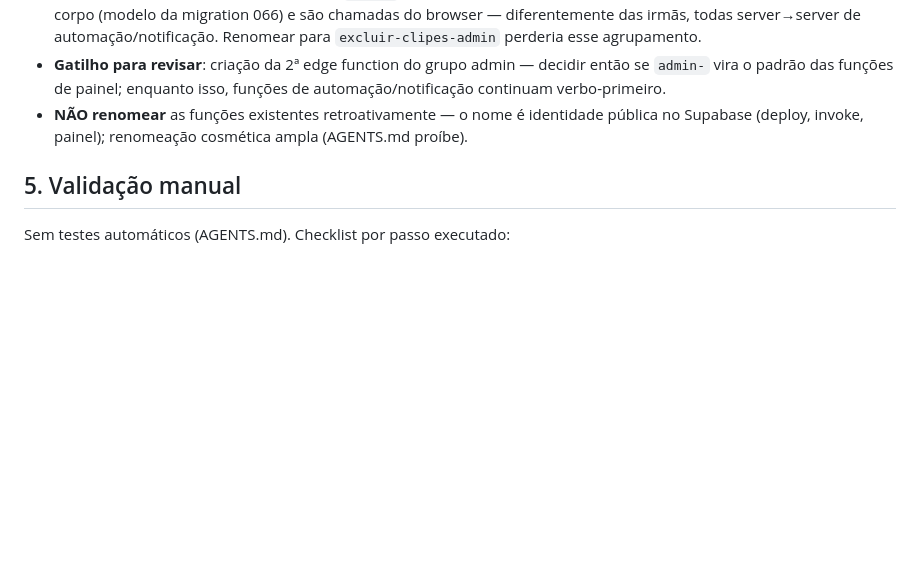
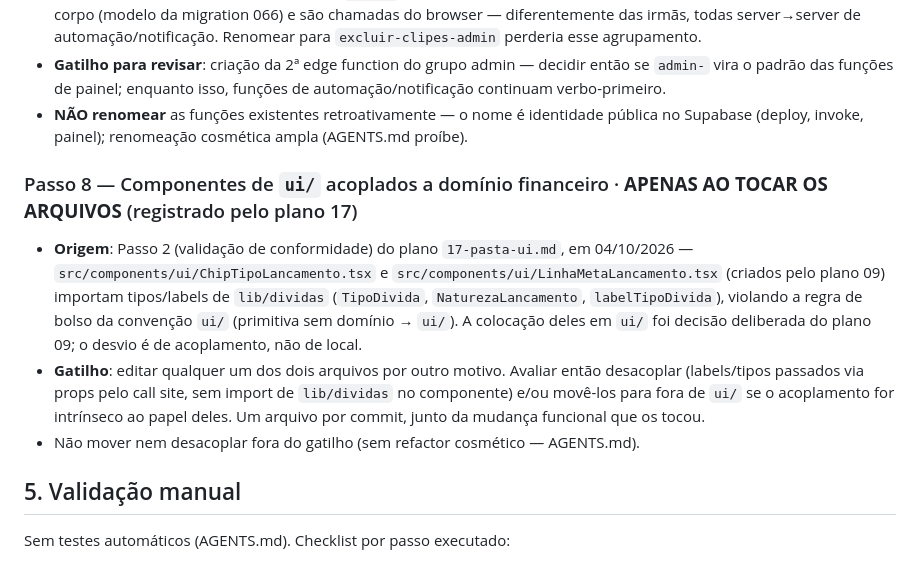
Before and after one commit to rdias612/racha, a Markdown page: docs/planos-implementacao/34-debitos-registrados.md, the part around the change. GitHub-like rendering; blank space fills up the shorter version.

Commit message:
Registrar execução do plano 17, débito ui-domínio e ajustes no plano

```diff
--- a/docs/planos-implementacao/34-debitos-registrados.md
+++ b/docs/planos-implementacao/34-debitos-registrados.md
@@ -101,6 +101,12 @@ Total hoje: **1 commit aplicável** (Passo 4, junto do plano 01). Passos 1 e 3 f
 - **Gatilho para revisar**: criação da 2ª edge function do grupo admin — decidir então se `admin-` vira o padrão das funções de painel; enquanto isso, funções de automação/notificação continuam verbo-primeiro.
 - **NÃO renomear** as funções existentes retroativamente — o nome é identidade pública no Supabase (deploy, invoke, painel); renomeação cosmética ampla (AGENTS.md proíbe).
 
+### Passo 8 — Componentes de `ui/` acoplados a domínio financeiro · **APENAS AO TOCAR OS ARQUIVOS** (registrado pelo plano 17)
+
+- **Origem**: Passo 2 (validação de conformidade) do plano `17-pasta-ui.md`, em 04/10/2026 — `src/components/ui/ChipTipoLancamento.tsx` e `src/components/ui/LinhaMetaLancamento.tsx` (criados pelo plano 09) importam tipos/labels de `lib/dividas` (`TipoDivida`, `NaturezaLancamento`, `labelTipoDivida`), violando a regra de bolso da convenção `ui/` (primitiva sem domínio → `ui/`). A colocação deles em `ui/` foi decisão deliberada do plano 09; o desvio é de acoplamento, não de local.
+- **Gatilho**: editar qualquer um dos dois arquivos por outro motivo. Avaliar então desacoplar (labels/tipos passados via props pelo call site, sem import de `lib/dividas` no componente) e/ou movê-los para fora de `ui/` se o acoplamento for intrínseco ao papel deles. Um arquivo por commit, junto da mudança funcional que os tocou.
+- Não mover nem desacoplar fora do gatilho (sem refactor cosmético — AGENTS.md).
+
 ## 5. Validação manual
 
 Sem testes automáticos (AGENTS.md). Checklist por passo executado:
```
Also changed, not shown: docs/planos-implementacao/17-pasta-ui.md (+6 -5 lines), 1 other file.
